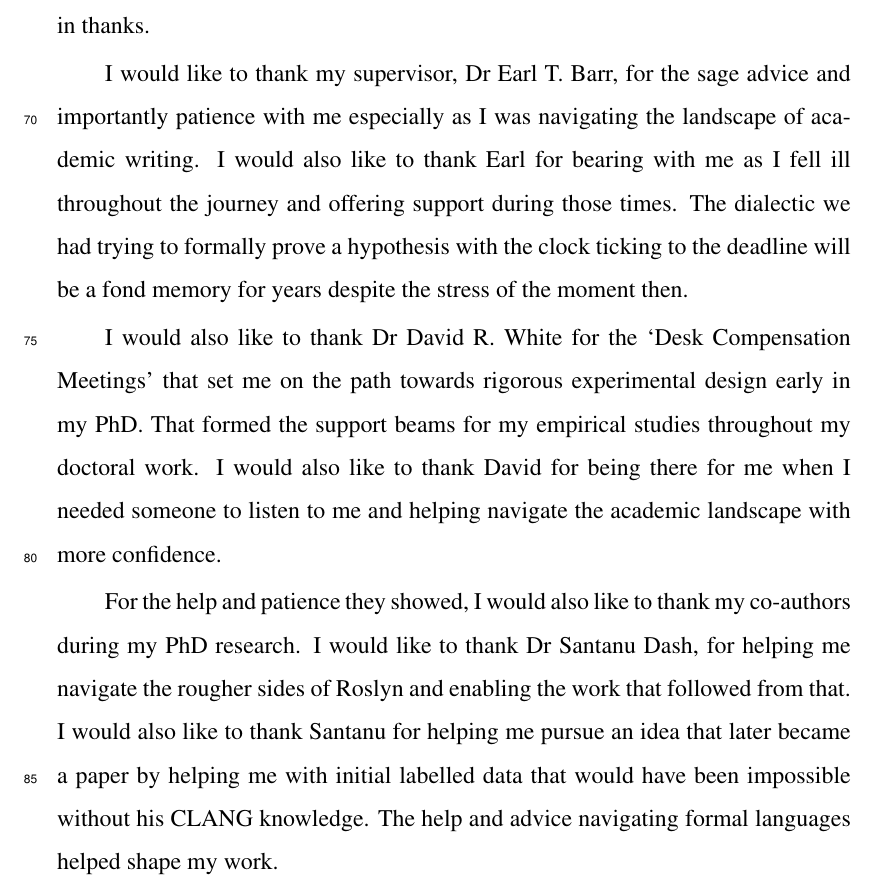
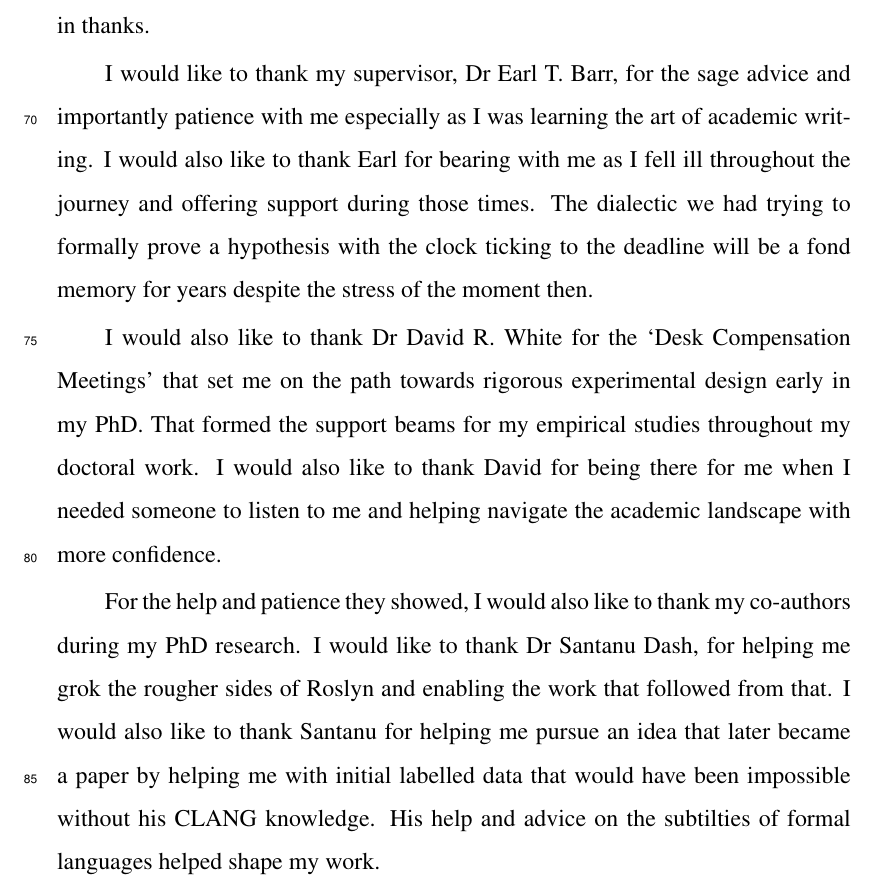
Before and after one commit to PPPI/PhDThesis, a LaTeX thesis (Improving_Software_Project_Health_using_Machine_Learning.tex, which reads Preamble.tex): part of page 6 of 49, cut so that both start at the same text. Compiled offline with XeLaTeX.

Commit message:
some word smithing in acks

```diff
--- a/Preamble.tex
+++ b/Preamble.tex
@@ -151,7 +151,7 @@ I have had the support of many for whom I wish to dedicate the following
 paragraphs in thanks.
 
 I would like to thank my supervisor, Dr Earl T. Barr, for the sage advice and
-importantly patience with me especially as I was navigating the landscape of
+importantly patience with me especially as I was learning the art of
 academic writing. I would also like to thank Earl for bearing with me as I fell
 ill throughout the journey and offering support during those times. The
 dialectic we had trying to formally prove a hypothesis with the clock ticking to
@@ -167,10 +167,10 @@ more confidence.
 
 For the help and patience they showed, I would also like to thank my co-authors
 during my PhD research. I would like to thank Dr Santanu Dash, for helping me
-navigate the rougher sides of Roslyn and enabling the work that followed from
-that. I would also like to thank Santanu for helping me pursue an idea that
-later became a paper by helping me with initial labelled data that would have
-been impossible without his CLANG knowledge. The help and advice navigating
+grok the rougher sides of Roslyn and enabling the work that followed from that.
+I would also like to thank Santanu for helping me pursue an idea that later
+became a paper by helping me with initial labelled data that would have been
+impossible without his CLANG knowledge. His help and advice on the subtilties of
 formal languages helped shape my work.
 
 I extend similar gratitude to Miltose Allamanis and Christoph Treude, who have
```
